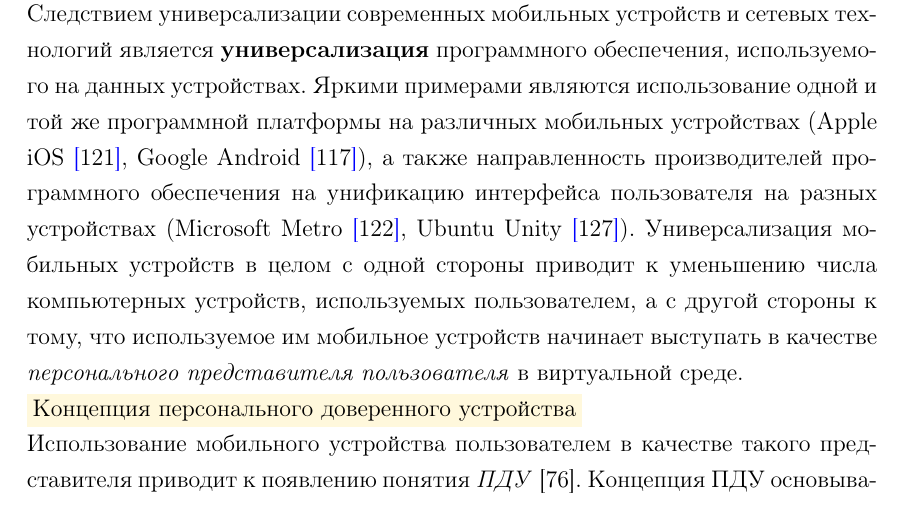
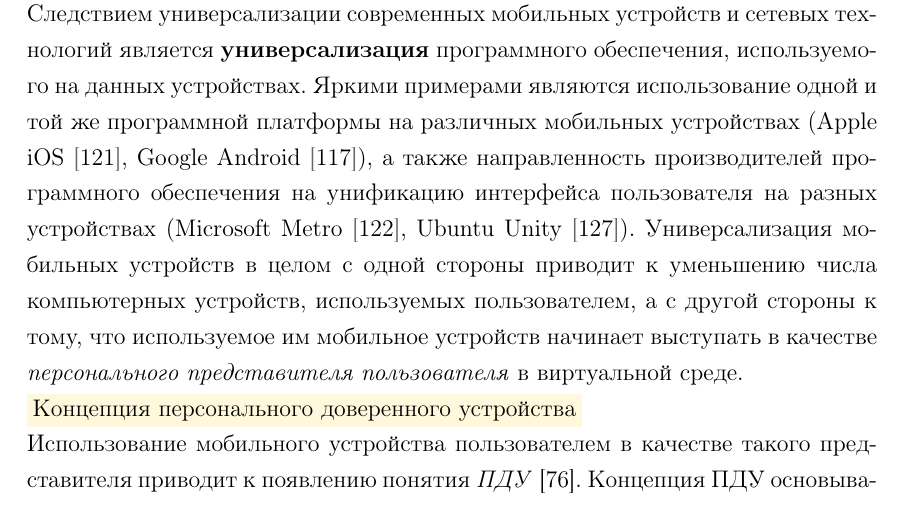
Before and after one commit to igorbotian/msc-thesis, a LaTeX thesis (src/thesis.tex, which reads src/tex_definitions.tex): part of page 8 of 42, cut so that both start at the same text. Compiled offline with pdfLaTeX.

Commit message:
A color for web sites has been changed

```diff
--- a/src/tex_definitions.tex
+++ b/src/tex_definitions.tex
@@ -62,6 +62,7 @@
 \definecolor{paragraphdescriptionbgcolor}{RGB}{255,248,220} % pale yellow (cornsilk)
 \definecolor{remarkcolor}{gray}{0.2}
 \definecolor{suggestioncolor}{RGB}{235,140,0} % dark orange
+\definecolor{websitecolor}{gray}{0.4}
 
 % to use citations to bibliography items
 % requires the 'color' package
@@ -71,7 +72,7 @@
 }
 
 \newcommand{\WebSite} [1] {%
-	\textcolor{blue}{\cite{#1}}%
+	\textcolor{websitecolor}{\cite{#1}}%
 }
 
 % to define and add references
```
